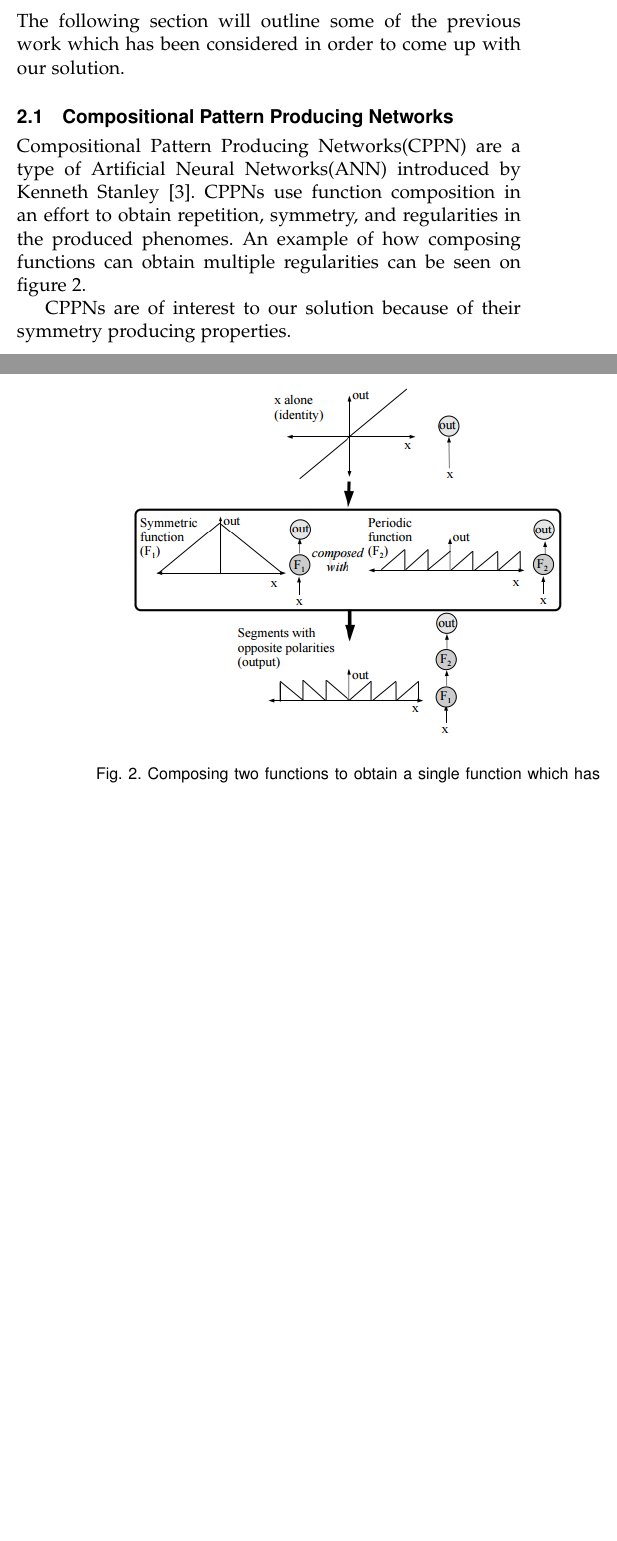
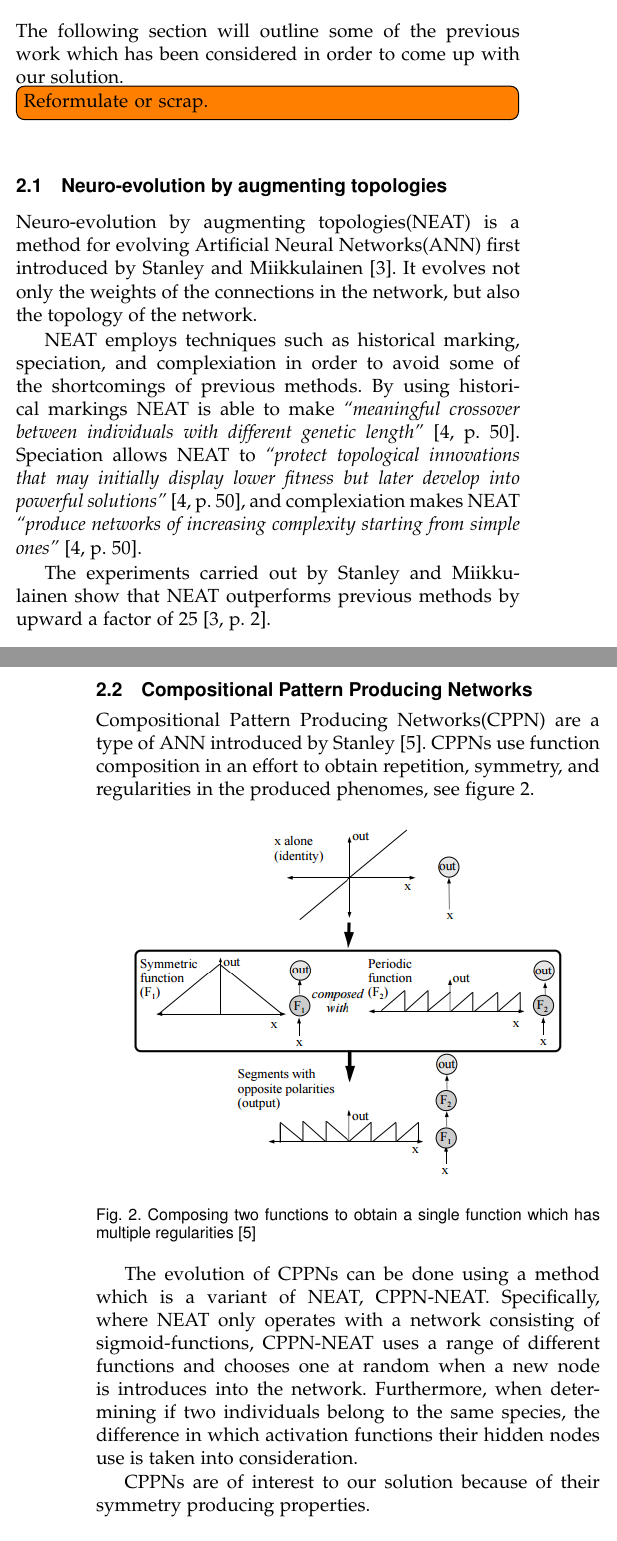
Before and after one commit to inau/gaer-report, a LaTeX paper (main.tex, which reads bibliography.bib, content/2background.tex): two parts of the columns of pages 1 and 2 of 3, joined at a grey line, cut so that both start at the same text, the shorter picture padded with empty space. Compiled offline with pdfLaTeX.

Commit message:
Wrote about NEAT. Elaborated on CPPN.

```diff
--- a/bibliography.bib
+++ b/bibliography.bib
@@ -138,0 +156,2 @@ month={Sep},}
+volume="1",
+number="1",
--- a/content/2background.tex
+++ b/content/2background.tex
@@ -1,17 +1,34 @@
 \section{Previous Work}
 The following section will outline some of the previous work which has been considered in order to come up with our solution.
+\todo[inline]{Reformulate or scrap.}
 
+\subsection{Neuro-evolution by augmenting topologies}
+Neuro-evolution by augmenting topologies(NEAT) is a method for evolving Artificial Neural Networks(ANN) first introduced by Stanley and Miikkulainen\cite{stanley2002evolving}.
+It evolves not only the weights of the connections in the network, but also the topology of the network.
+
+NEAT employs techniques such as historical marking, speciation, and complexiation in order to avoid some of the shortcomings of previous methods.
+By using historical markings NEAT is able to make \emph{``meaningful crossover between individuals with different
+genetic length''}\cite[p.~50]{Floreano2008}.
+Speciation allows NEAT to \emph{``protect topological innovations
+that may initially display lower fitness but later
+develop into powerful solutions''}\cite[p.~50]{Floreano2008}, and complexiation makes NEAT \emph{``produce networks of increasing complexity
+starting from simple ones''}\cite[p.~50]{Floreano2008}.
+
+The experiments carried out by Stanley and Miikkulainen show that NEAT outperforms previous methods by upward a factor of 25\cite[p.~2]{stanley2002evolving}.
 \subsection{Compositional Pattern Producing Networks}
 \label{sec:cppn}
-Compositional Pattern Producing Networks(CPPN) are a type of Artificial Neural Networks(ANN) introduced by Kenneth Stanley\cite{Stanley2007}.
-CPPNs use function composition in an effort to obtain repetition, symmetry, and regularities in the produced phenomes.
-An example of how composing functions can obtain multiple regularities can be seen on figure~\ref{fig:cppn}.
+Compositional Pattern Producing Networks(CPPN) are a type of ANN introduced by Stanley\cite{Stanley2007}.
+CPPNs use function composition in an effort to obtain repetition, symmetry, and regularities in the produced phenomes, see figure~\ref{fig:cppn}.
 \begin{figure}[ht]
 \centering
 \includegraphics[width=.9\columnwidth]{cppn}
 \caption{Composing two functions to obtain a single function which has multiple regularities \cite{Stanley2007}}
 \label{fig:cppn}
 \end{figure}
+
+The evolution of CPPNs can be done using a method which is a variant of NEAT, CPPN-NEAT.
+Specifically, where NEAT only operates with a network consisting of sigmoid-functions, CPPN-NEAT uses a range of different functions and chooses one at random when a new node is introduces into the network.
+Furthermore, when determining if two individuals belong to the same species, the difference in which activation functions their hidden nodes use is taken into consideration.
 
 CPPNs are of interest to our solution because of their symmetry producing properties.
 %Stanley presented some experiments which used CPPNs to evolve two-dimensional images.
@@ -38,7 +55,7 @@ Takagi describes in his survey from 2001\cite{Takagi2001} how there are some \em
 For such systems, which include systems whose evaluation is aesthetic in nature, it is beneficial to use a human subject to evaluate the outcome of the Evolutionary Computation(EC).
 This method is called Interactive Evolutionary Computation(IEC).
 
-Some sort of IEC if of interest to our solution, since we would like to guide the evolution.
+Some IEC is of interest to our solution, since we would like to guide the aesthetics of the designs our EC comes up with.
 
 \subsection{Evolving 3D objects with CPPNs}
 In their paper from 2011 Klune and Lipson describe how they use CPPNs to evolve 3-dimensional objects\cite{Clune:2011:EOG:2078245.2078246}.
```
Also changed, not shown: content/3method.tex (+0 -2 lines), main.tex (+1 -2 lines), bibliography.bib (23 more changed lines).
